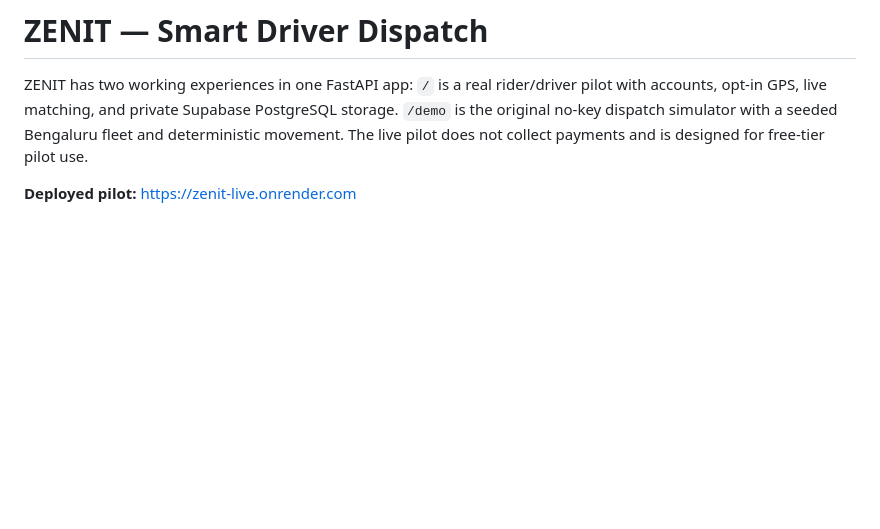
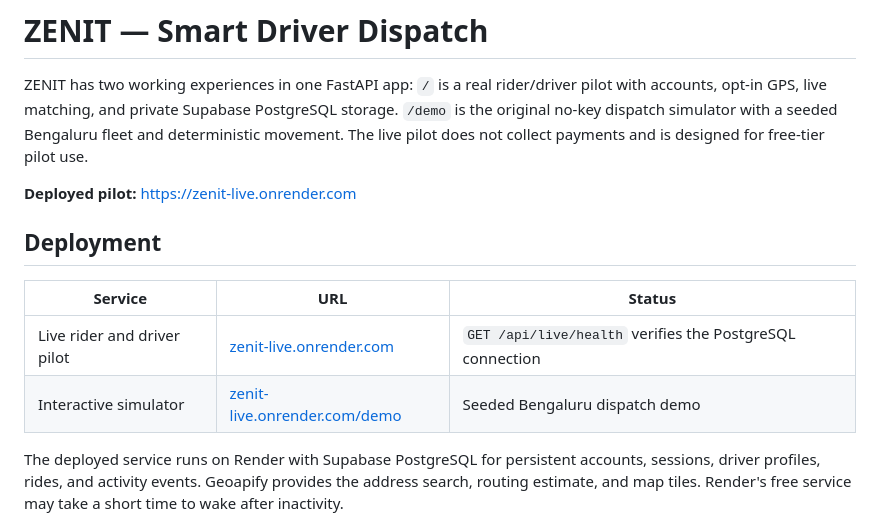
Before and after one commit to YashaswiniM-06/Zenit, a Markdown page: README.md, the part around the change. GitHub-like rendering; blank space fills up the shorter version.

Commit message:
Document live deployment status

```diff
--- a/README.md
+++ b/README.md
@@ -7,6 +7,18 @@ Bengaluru fleet and deterministic movement. The live pilot does not collect
 payments and is designed for free-tier pilot use.
 
 **Deployed pilot:** [https://zenit-live.onrender.com](https://zenit-live.onrender.com)
+
+## Deployment
+
+| Service | URL | Status |
+| --- | --- | --- |
+| Live rider and driver pilot | [zenit-live.onrender.com](https://zenit-live.onrender.com) | `GET /api/live/health` verifies the PostgreSQL connection |
+| Interactive simulator | [zenit-live.onrender.com/demo](https://zenit-live.onrender.com/demo) | Seeded Bengaluru dispatch demo |
+
+The deployed service runs on Render with Supabase PostgreSQL for persistent
+accounts, sessions, driver profiles, rides, and activity events. Geoapify
+provides the address search, routing estimate, and map tiles. Render's free
+service may take a short time to wake after inactivity.
 
 ![ZENIT dispatch dashboard](docs/screenshots/dashboard.jpg)
 
```
